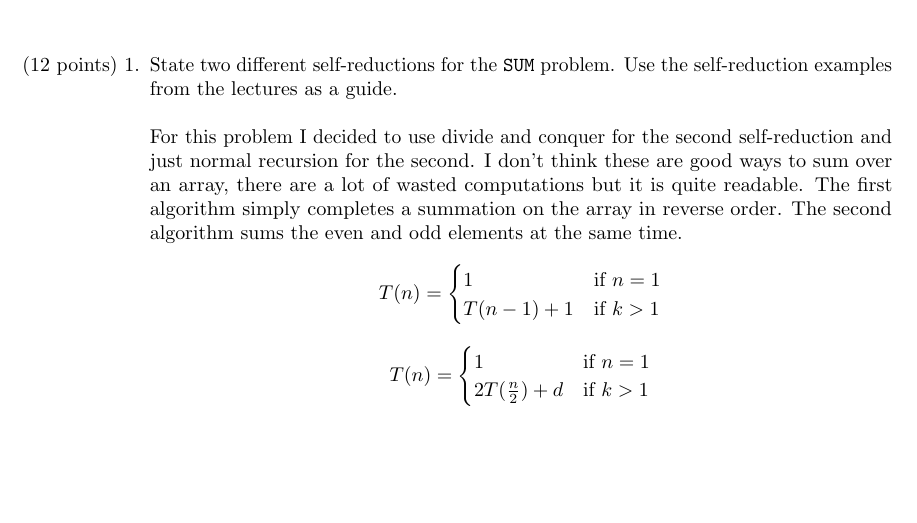
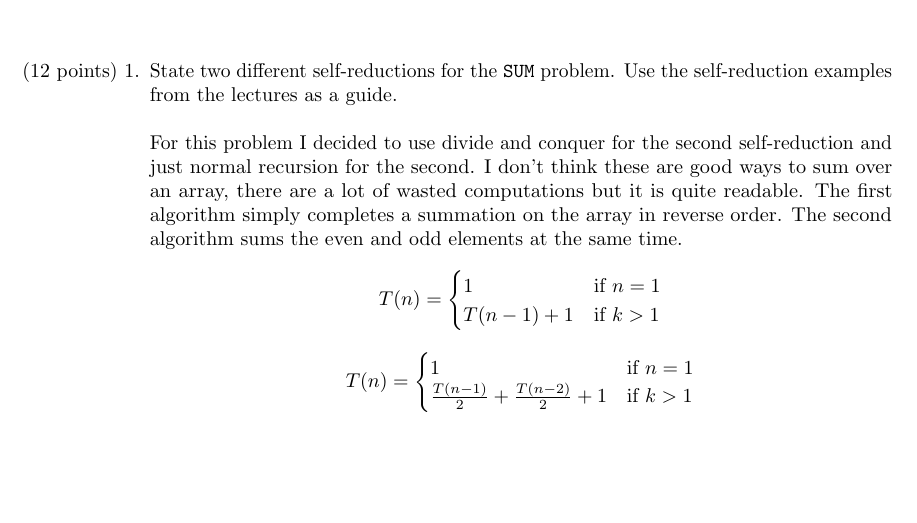
Before and after one commit to jakemckenzie/various_proofs_for_algorithms_course, a LaTeX problem sheet (Homework_2.tex): part of page 3 of 10, cut so that both start at the same text. Compiled offline with pdfLaTeX.

Commit message:
fixed problem 1

```diff
--- a/Homework_2.tex
+++ b/Homework_2.tex
@@ -130,7 +130,7 @@ T(n) &= \epsilon O(n)\\
   T(n) =
     \begin{cases}
         1 & \text{if $n = 1$} \\
-        2T(\frac{n}{2}) + d & \text{if $k > 1$}
+        \frac{T(n-1)}{2} + \frac{T(n-2)}{2} + 1 & \text{if $k > 1$}
     \end{cases}
 \]
 }
```
